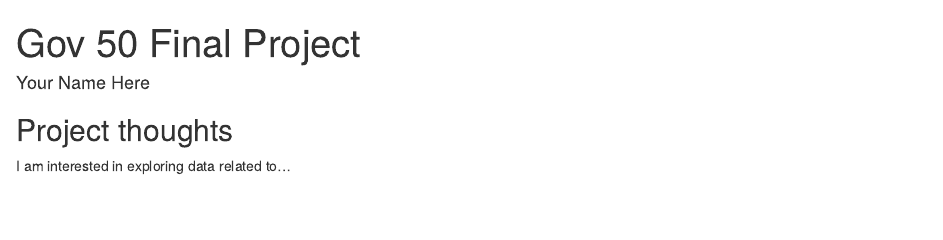
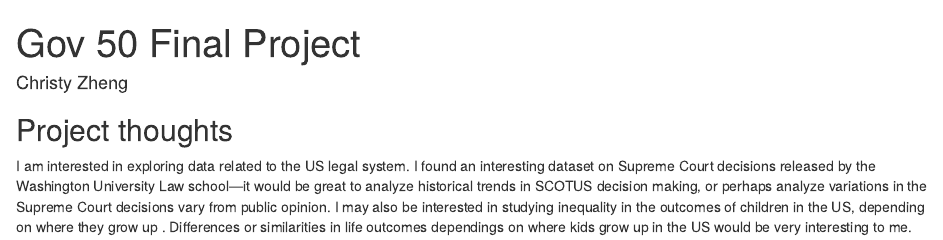
Before and after one commit to christyz4/gov50-final-project, an R Markdown document (index.Rmd): the page in a window 1100 px wide, from its top. Rendered offline with R 4.5, knitr and Pandoc, with nearby package versions; drawn as R Markdown's standard HTML page in place of the format the file asks for.

Commit message:
finished milestone 1

```diff
--- a/index.Rmd
+++ b/index.Rmd
@@ -1,6 +1,6 @@
 ---
 title: "Gov 50 Final Project"
-author: "Your Name Here"
+author: Christy Zheng
 description: "My final project"
 output:
   distill::distill_article:
@@ -11,4 +11,4 @@ output:
 
 ## Project thoughts
 
-I am interested in exploring data related to...
+I am interested in exploring data related to the US legal system. I found an interesting dataset on Supreme Court decisions released by the Washington University Law school—it would be great to analyze historical trends in SCOTUS decision making, or perhaps analyze variations in the Supreme Court decisions vary from public opinion. I may also be interested in studying inequality in the outcomes of children in the US, depending on where they grow up . Differences or similarities in life outcomes dependings on where kids grow up in the US would be very interesting to me.
```
